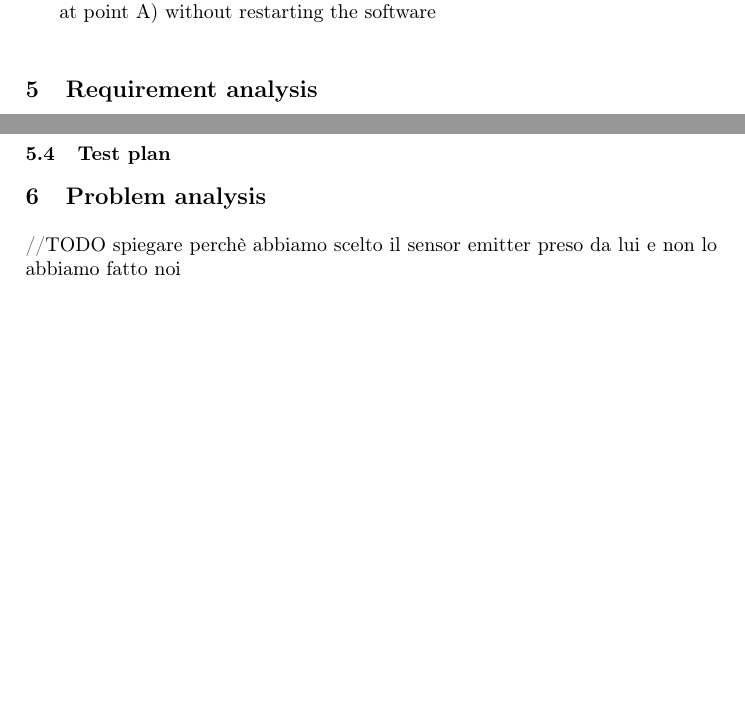
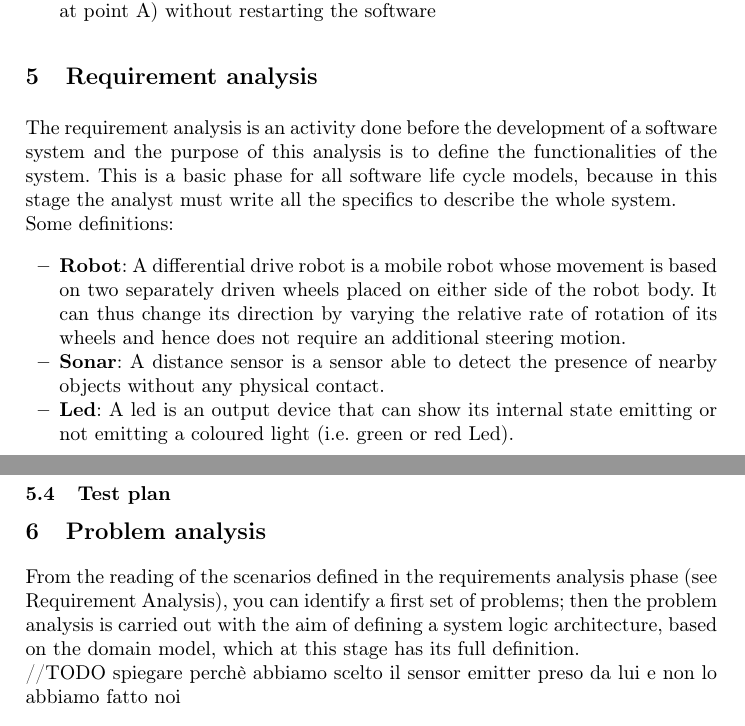
Before and after one commit to LucaPascucci/ioRobot-report, a LaTeX thesis (Template2013.tex, which reads problem_analysis.tex, requirement_analysis.tex): two parts of pages 2 and 3 of 4, joined at a grey line, cut so that both start at the same text, the shorter picture padded with empty space. Compiled offline with pdfLaTeX.

Commit message:
Progressi

```diff
--- a/problem_analysis.tex
+++ b/problem_analysis.tex
@@ -1,6 +1,7 @@
 \section{Problem analysis}
 \labelsec{ProblemAnalysis}
-//TODO spiegare perchè abbiamo scelto il sensor emitter preso da lui e non lo abbiamo fatto noi
+From the reading of the scenarios defined in the requirements analysis phase (see Requirement Analysis), you can identify a first set of problems; then the problem analysis is carried out with the aim of defining a system logic architecture, based on the domain model, which at this stage has its full definition.
+\\//TODO spiegare perchè abbiamo scelto il sensor emitter preso da lui e non lo abbiamo fatto noi
 \input{logic_architecture}
 \input{abstraction_gap}
 \input{risk_analysis}
--- a/requirement_analysis.tex
+++ b/requirement_analysis.tex
@@ -1,5 +1,12 @@
 \section{Requirement analysis}
 \labelsec{ReqAnalysis}
+The requirement analysis is an activity done before the development of a software system and the purpose of this analysis is to define the functionalities of the system. This is a basic phase for all software life cycle models, because in this stage the analyst must write all the specifics to describe the whole system. \\
+Some definitions:
+\begin{itemize}
+	\item \textbf{Robot}: A differential drive robot is a mobile robot whose movement is based on two separately driven wheels placed on either side of the robot body. It can thus change its direction by varying the relative rate of rotation of its wheels and hence does not require an additional steering motion.
+	\item \textbf{Sonar}: A distance sensor is a sensor able to detect the presence of nearby objects without any physical contact.
+	\item \textbf{Led}: A led is an output device that can show its internal state emitting or not emitting a coloured light (i.e. green or red Led).
+\end{itemize}
 
 \input{user_stories}
 \input{scenarios}
```
Also changed, not shown: requirements.tex (+1 -1 lines), domain_model.tex (line endings or trailing spaces).
